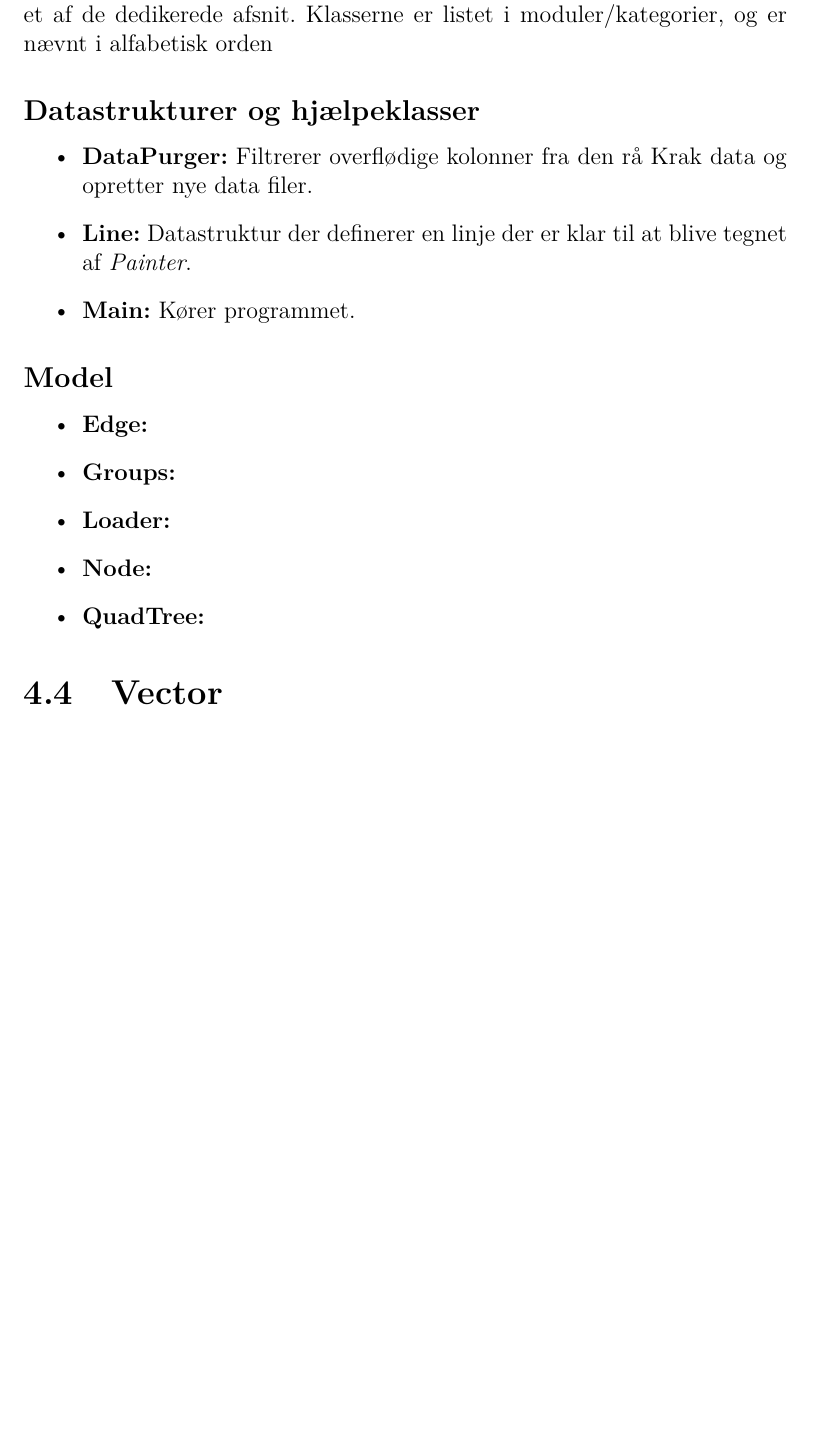
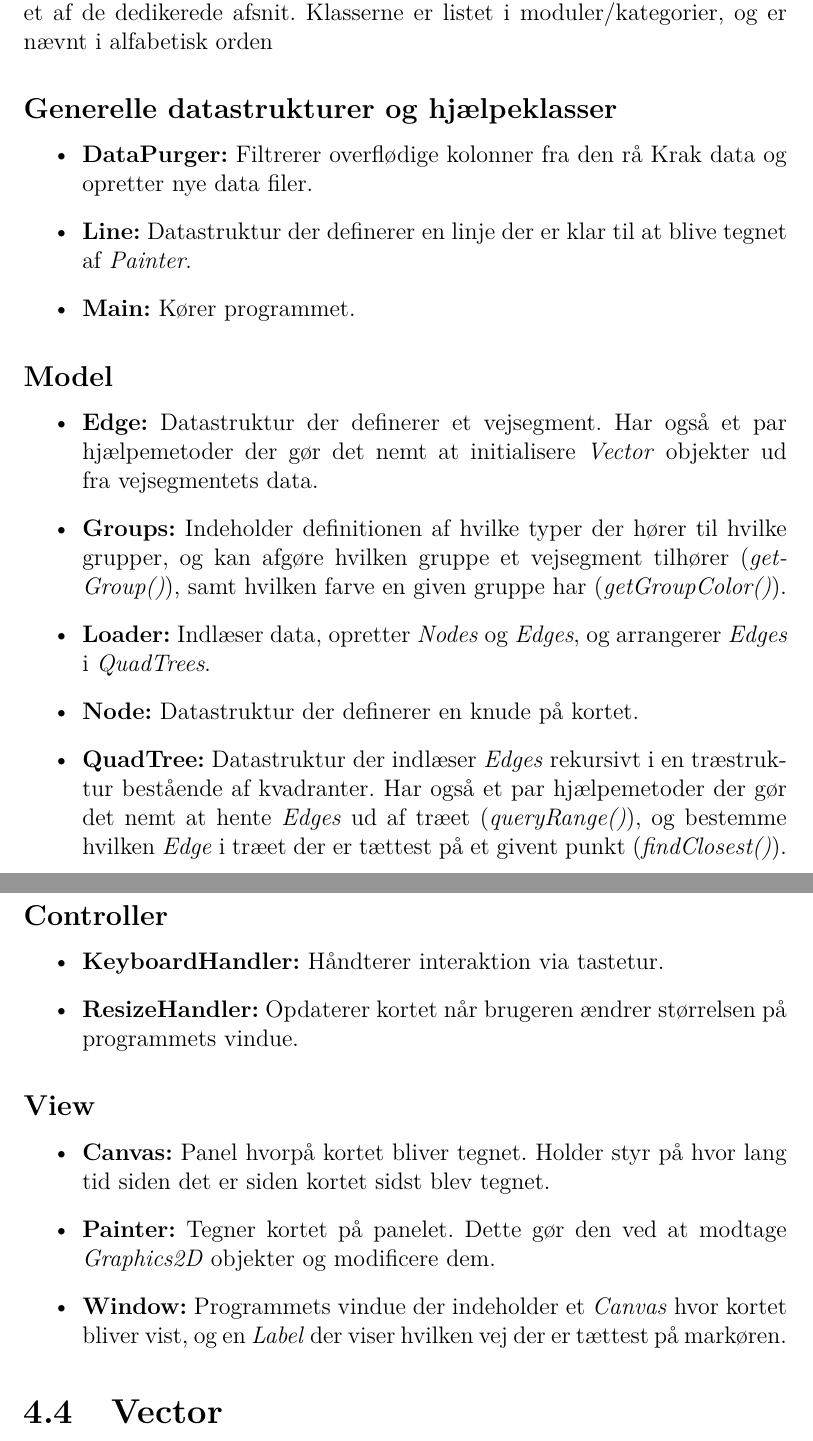
Before and after one commit to mywonderchild/ITU1aarsgruppeJ, a LaTeX book (Rapport/main.tex, which reads Rapport/Implementationsbeskrivelse/AndreKlasser.tex): part of page 13 of 58 before the commit and two parts of pages 13 and 14 of 59 after it, the two joined at a grey line, cut so that both start at the same text, the shorter picture padded with empty space. Compiled offline with pdfLaTeX.

Commit message:
Skrevet afsnittet om andre klasser færdigt

```diff
--- a/Rapport/Implementationsbeskrivelse/AndreKlasser.tex
+++ b/Rapport/Implementationsbeskrivelse/AndreKlasser.tex
@@ -2,7 +2,7 @@
 
 Hermed en overfladisk gennemgang af de klasser som ikke gennemgåes i et af de dedikerede afsnit. Klasserne er listet i moduler/kategorier, og er nævnt i alfabetisk orden
 
-\subsection{Datastrukturer og hjælpeklasser}
+\subsection{Generelle datastrukturer og hjælpeklasser}
 
 \begin{itemize}
 	\item \textbf{DataPurger:} Filtrerer overflødige kolonner fra den rå Krak data og opretter nye data filer.
@@ -13,9 +13,24 @@ Hermed en overfladisk gennemgang af de klasser som ikke gennemgåes i et af de d
 \subsection{Model}
 
 \begin{itemize}
-	\item \textbf{Edge:}
-	\item \textbf{Groups:}
-	\item \textbf{Loader:}
-	\item \textbf{Node:}
-	\item \textbf{QuadTree:}
+	\item \textbf{Edge:} Datastruktur der definerer et vejsegment. Har også et par hjælpemetoder der gør det nemt at initialisere \emph{Vector} objekter ud fra vejsegmentets data.
+	\item \textbf{Groups:} Indeholder definitionen af hvilke typer der hører til hvilke grupper, og kan afgøre hvilken gruppe et vejsegment tilhører (\emph{getGroup()}), samt hvilken farve en given gruppe har (\emph{getGroupColor()}).
+	\item \textbf{Loader:} Indlæser data, opretter \emph{Nodes} og \emph{Edges}, og arrangerer \emph{Edges} i \emph{QuadTrees}.
+	\item \textbf{Node:} Datastruktur der definerer en knude på kortet.
+	\item \textbf{QuadTree:} Datastruktur der indlæser \emph{Edges} rekursivt i en træstruktur bestående af kvadranter. Har også et par hjælpemetoder der gør det nemt at hente \emph{Edges} ud af træet (\emph{queryRange()}), og bestemme hvilken \emph{Edge} i træet der er tættest på et givent punkt (\emph{findClosest()}).
 \end{itemize}
+
+\subsection{Controller}
+
+\begin{itemize}
+	\item \textbf{KeyboardHandler:} Håndterer interaktion via tastetur.
+	\item \textbf{ResizeHandler:} Opdaterer kortet når brugeren ændrer størrelsen på programmets vindue.
+\end{itemize}
+
+\subsection{View}
+
+\begin{itemize}
+	\item \textbf{Canvas:} Panel hvorpå kortet bliver tegnet. Holder styr på hvor lang tid siden det er siden kortet sidst blev tegnet.
+	\item \textbf{Painter:} Tegner kortet på panelet. Dette gør den ved at modtage \emph{Graphics2D} objekter og modificere dem.
+	\item \textbf{Window:} Programmets vindue der indeholder et \emph{Canvas} hvor kortet bliver vist, og en \emph{Label} der viser hvilken vej der er tættest på markøren.
+\end{itemize}
```
